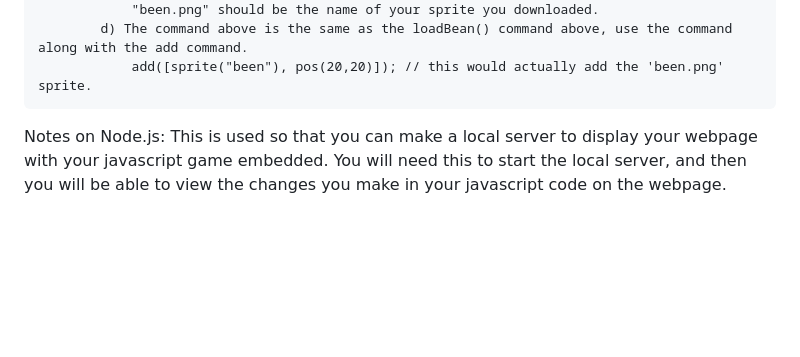
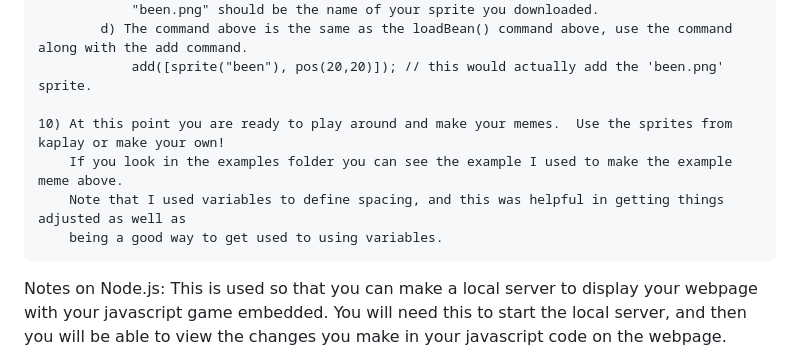
Before and after one commit to kevinpatrickkent/GirlScoutCodingBadges, a Markdown page: Cadette/CodingBasics/README.md, the part around the change. Drawn GitHub-style; blank space fills up the shorter version.

```diff
--- a/Cadette/CodingBasics/README.md
+++ b/Cadette/CodingBasics/README.md
@@ -93,6 +93,11 @@ Steps for completing Step 4:
             d) The command above is the same as the loadBean() command above, use the command along with the add command.
                 add([sprite("been"), pos(20,20)]); // this would actually add the 'been.png' sprite.
 
+    10) At this point you are ready to play around and make your memes.  Use the sprites from kaplay or make your own!
+        If you look in the examples folder you can see the example I used to make the example meme above.
+        Note that I used variables to define spacing, and this was helpful in getting things adjusted as well as
+        being a good way to get used to using variables.
+
 
 Notes on Node.js:
     This is used so that you can make a local server to display your webpage with your javascript game embedded.  You will need this to start the local server, and then you will be able to view the changes you make in your javascript code on the webpage.
```
